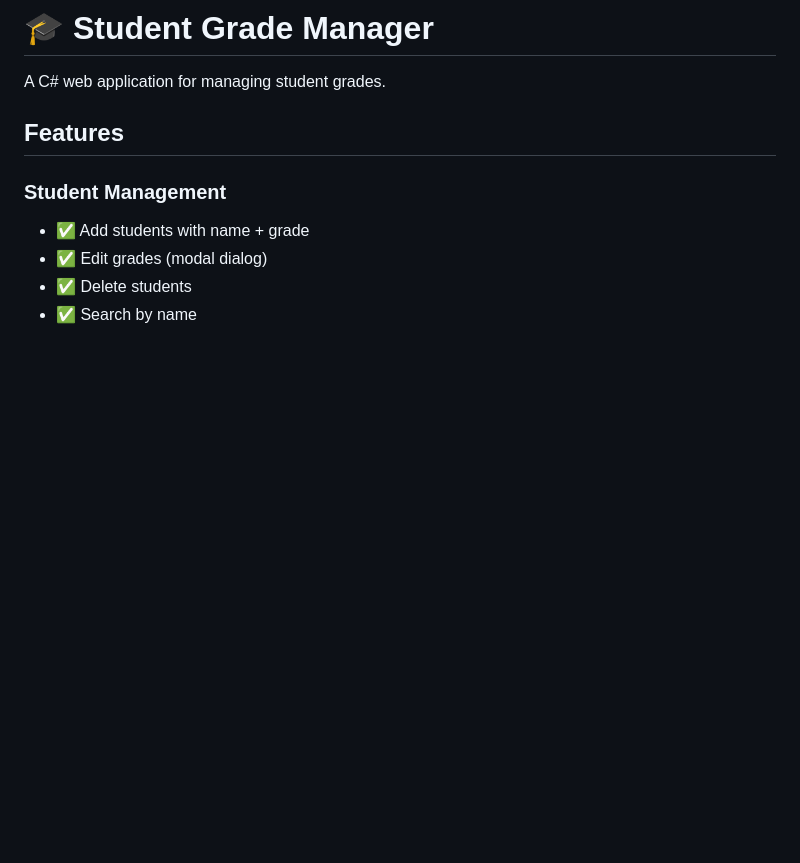
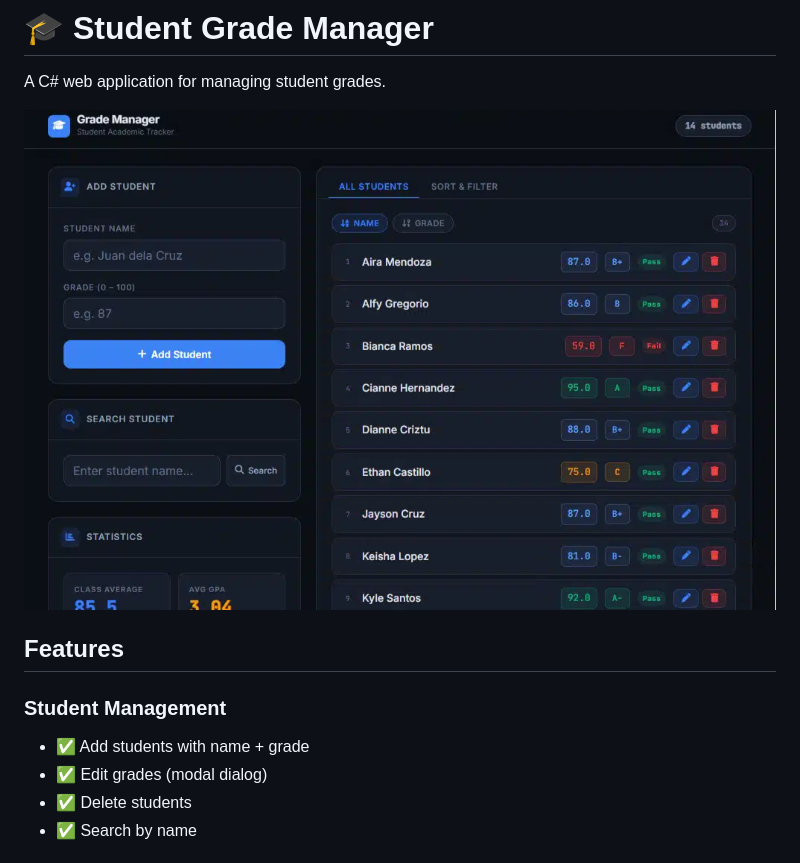
Before and after one commit to JohnDev19/Simple-Student-Grade-Management-C-, a Markdown page: README.md, the part around the change. GitHub-like rendering; pictures changed too: screenshot.png (added); blank space fills up the shorter version.

```diff
--- a/README.md
+++ b/README.md
@@ -1,6 +1,8 @@
 # 🎓 Student Grade Manager
 
 A C# web application for managing student grades.
+
+![screenshot](screenshot.png)
 
 ## Features
 
```
Also changed, not shown: 7 other files.
